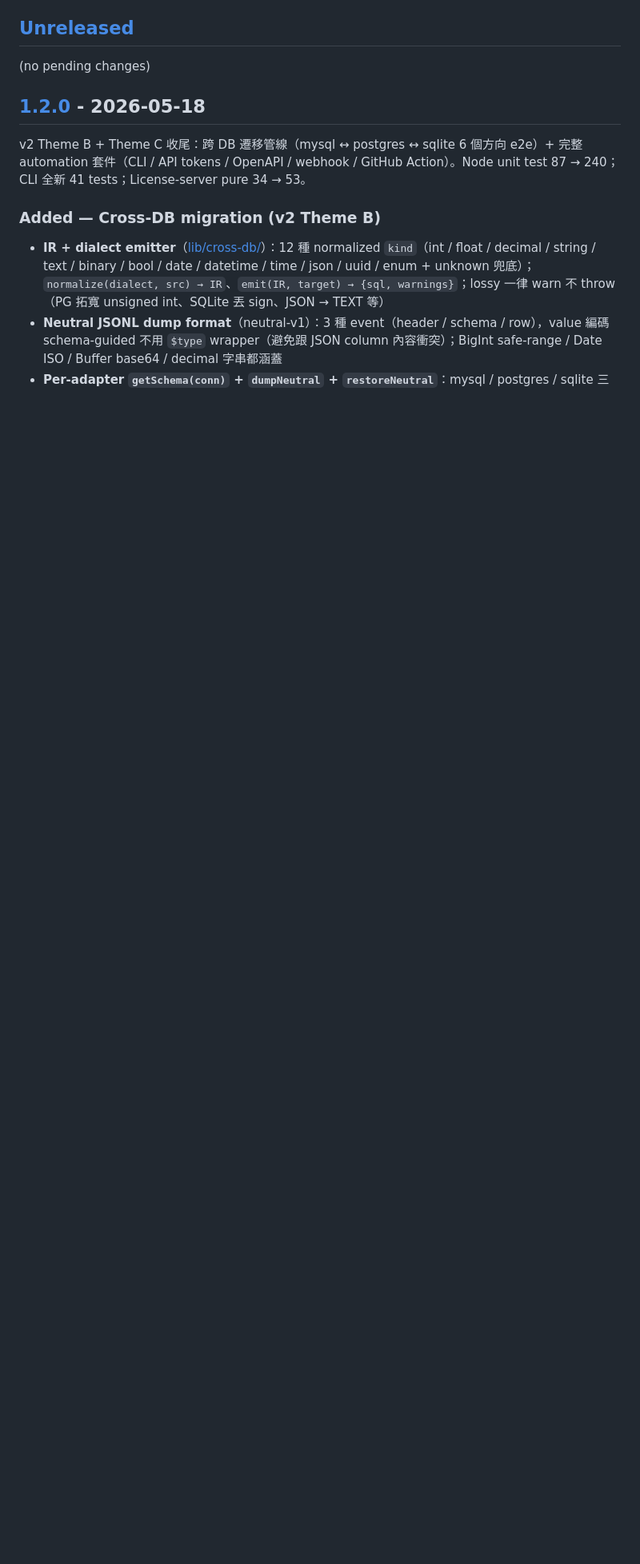
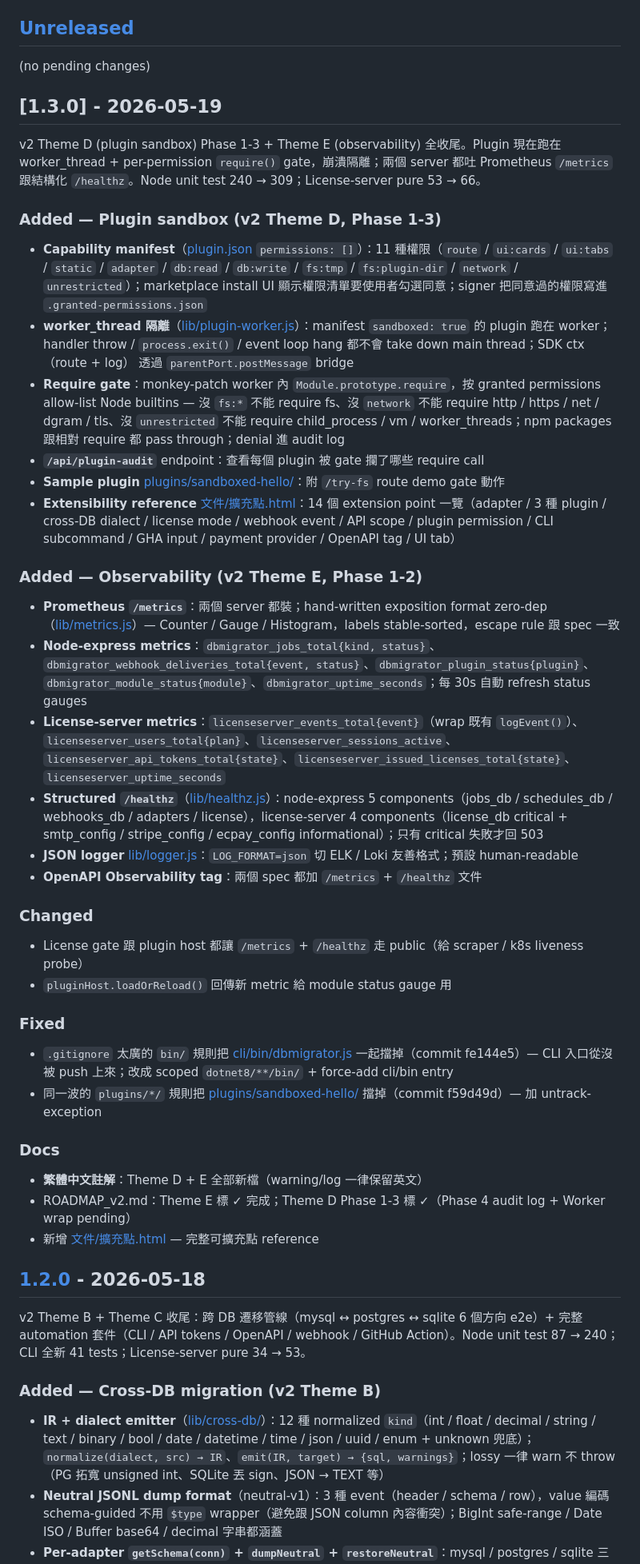
Before and after one commit to wei820528/db-migrator, a Markdown page: CHANGELOG.md, the part around the change. Shown at 80% size. Rendered like a GitHub page; blank space fills up the shorter version.

```diff
--- a/CHANGELOG.md
+++ b/CHANGELOG.md
@@ -11,6 +11,44 @@ All notable changes to this project will be documented in this file.
 ## [Unreleased]
 
 (no pending changes)
+
+## [1.3.0] - 2026-05-19
+
+v2 Theme D (plugin sandbox) Phase 1-3 + Theme E (observability) 全收尾。Plugin 現在跑在 worker_thread + per-permission `require()` gate，崩潰隔離；兩個 server 都吐 Prometheus `/metrics` 跟結構化 `/healthz`。Node unit test 240 → 309；License-server pure 53 → 66。
+
+### Added — Plugin sandbox (v2 Theme D, Phase 1-3)
+
+- **Capability manifest**（[plugin.json](node-express/plugins/sandboxed-hello/plugin.json) `permissions: []`）：11 種權限（`route` / `ui:cards` / `ui:tabs` / `static` / `adapter` / `db:read` / `db:write` / `fs:tmp` / `fs:plugin-dir` / `network` / `unrestricted`）；marketplace install UI 顯示權限清單要使用者勾選同意；signer 把同意過的權限寫進 `.granted-permissions.json`
+- **worker_thread 隔離**（[lib/plugin-worker.js](node-express/lib/plugin-worker.js)）：manifest `sandboxed: true` 的 plugin 跑在 worker；handler throw / `process.exit()` / event loop hang 都不會 take down main thread；SDK ctx（route + log） 透過 `parentPort.postMessage` bridge
+- **Require gate**：monkey-patch worker 內 `Module.prototype.require`，按 granted permissions allow-list Node builtins — 沒 `fs:*` 不能 require fs、沒 `network` 不能 require http / https / net / dgram / tls、沒 `unrestricted` 不能 require child_process / vm / worker_threads；npm packages 跟相對 require 都 pass through；denial 進 audit log
+- **`/api/plugin-audit`** endpoint：查看每個 plugin 被 gate 攔了哪些 require call
+- **Sample plugin** [plugins/sandboxed-hello/](node-express/plugins/sandboxed-hello/)：附 `/try-fs` route demo gate 動作
+- **Extensibility reference** [文件/擴充點.html](文件/擴充點.html)：14 個 extension point 一覽（adapter / 3 種 plugin / cross-DB dialect / license mode / webhook event / API scope / plugin permission / CLI subcommand / GHA input / payment provider / OpenAPI tag / UI tab）
+
+### Added — Observability (v2 Theme E, Phase 1-2)
+
+- **Prometheus `/metrics`**：兩個 server 都裝；hand-written exposition format zero-dep（[lib/metrics.js](node-express/lib/metrics.js)）— Counter / Gauge / Histogram，labels stable-sorted，escape rule 跟 spec 一致
+- **Node-express metrics**：`dbmigrator_jobs_total{kind, status}`、`dbmigrator_webhook_deliveries_total{event, status}`、`dbmigrator_plugin_status{plugin}`、`dbmigrator_module_status{module}`、`dbmigrator_uptime_seconds`；每 30s 自動 refresh status gauges
+- **License-server metrics**：`licenseserver_events_total{event}`（wrap 既有 `logEvent()`）、`licenseserver_users_total{plan}`、`licenseserver_sessions_active`、`licenseserver_api_tokens_total{state}`、`licenseserver_issued_licenses_total{state}`、`licenseserver_uptime_seconds`
+- **Structured `/healthz`**（[lib/healthz.js](node-express/lib/healthz.js)）：node-express 5 components（jobs_db / schedules_db / webhooks_db / adapters / license），license-server 4 components（license_db critical + smtp_config / stripe_config / ecpay_config informational）；只有 critical 失敗才回 503
+- **JSON logger** [lib/logger.js](node-express/lib/logger.js)：`LOG_FORMAT=json` 切 ELK / Loki 友善格式；預設 human-readable
+- **OpenAPI Observability tag**：兩個 spec 都加 `/metrics` + `/healthz` 文件
+
+### Changed
+
+- License gate 跟 plugin host 都讓 `/metrics` + `/healthz` 走 public（給 scraper / k8s liveness probe）
+- `pluginHost.loadOrReload()` 回傳新 metric 給 module status gauge 用
+
+### Fixed
+
+- `.gitignore` 太廣的 `bin/` 規則把 [cli/bin/dbmigrator.js](cli/bin/dbmigrator.js) 一起擋掉（commit fe144e5）— CLI 入口從沒被 push 上來；改成 scoped `dotnet8/**/bin/` + force-add cli/bin entry
+- 同一波的 `plugins/*/` 規則把 [plugins/sandboxed-hello/](node-express/plugins/sandboxed-hello/) 擋掉（commit f59d49d）— 加 untrack-exception
+
+### Docs
+
+- **繁體中文註解**：Theme D + E 全部新檔（warning/log 一律保留英文）
+- ROADMAP_v2.md：Theme E 標 ✓ 完成；Theme D Phase 1-3 標 ✓（Phase 4 audit log + Worker wrap pending）
+- 新增 [文件/擴充點.html](文件/擴充點.html) — 完整可擴充點 reference
 
 ## [1.2.0] - 2026-05-18
 
```
Also changed, not shown: RELEASE_NOTES_v1.3.0.md (added, +113 -0 lines), ROADMAP_v2.md (+8 -7 lines).
